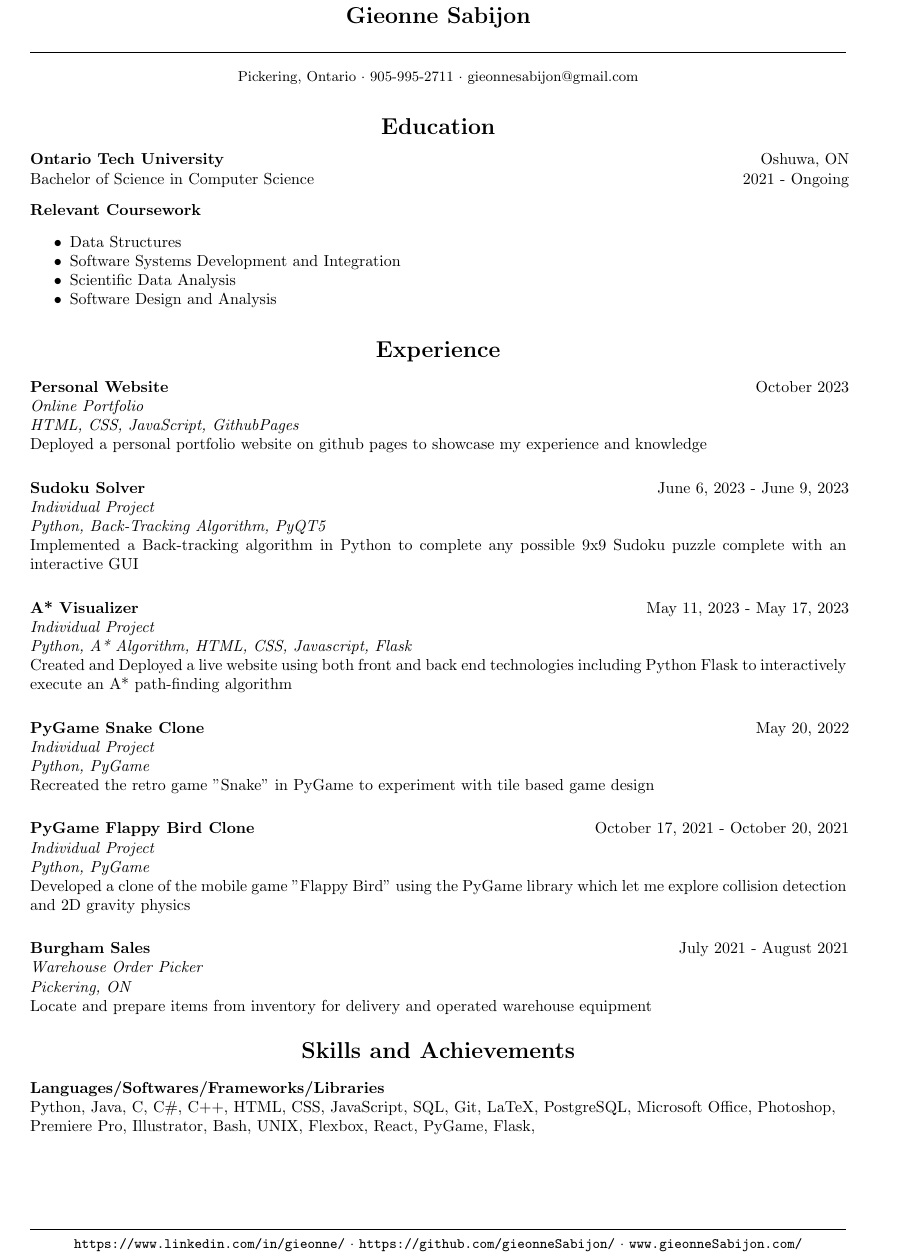
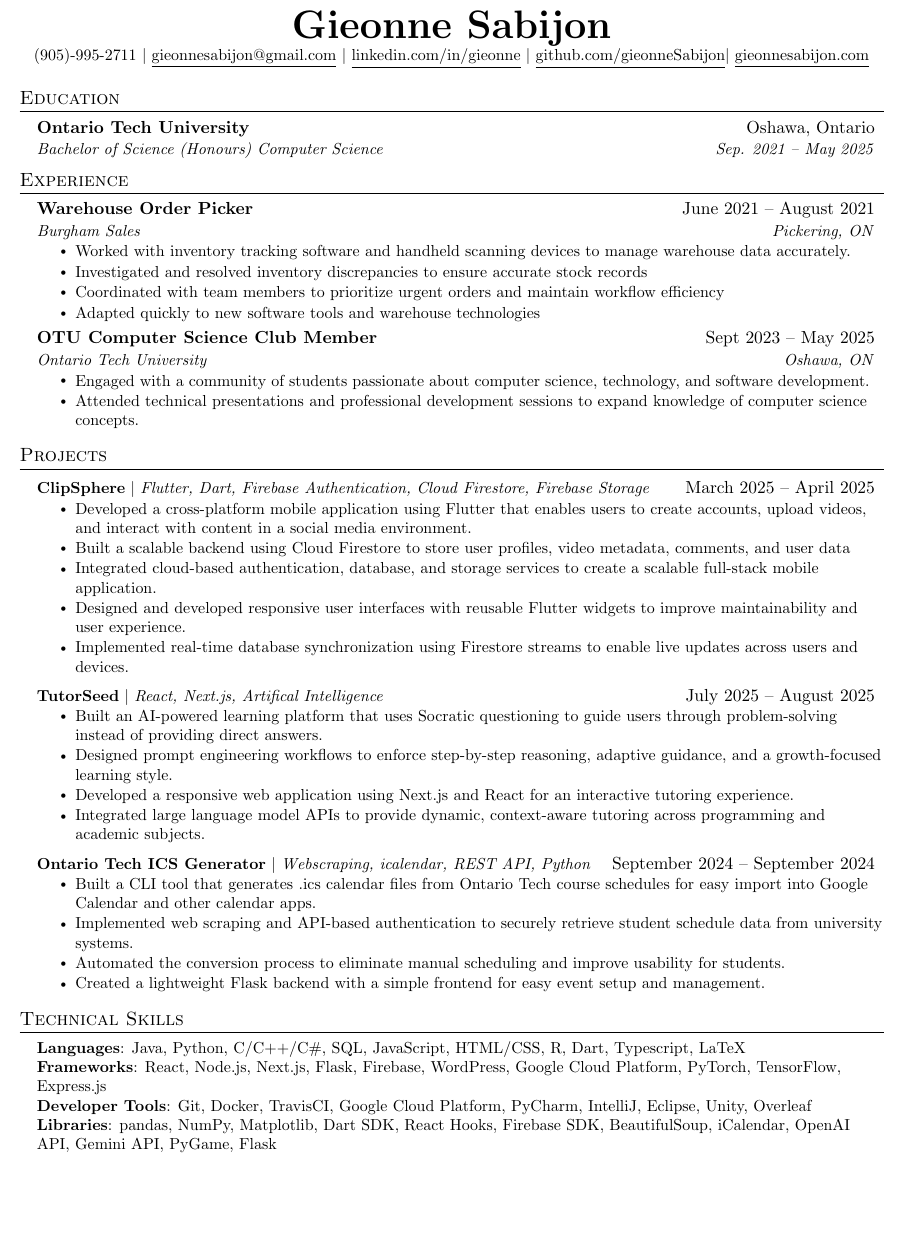
Before and after one commit to gieonneSabijon/cv, a LaTeX CV (resume.tex): part of the page, cut so that both start at the same text, the shorter picture padded with empty space. Compiled offline with pdfLaTeX.

Commit message:
Updated Resume

```diff
--- a/resume.tex
+++ b/resume.tex
@@ -12,110 +114,92 @@
 \begin{center}
-	\Large\textbf{Gieonne Sabijon}\\
-	\noindent\hrulefill\\
-	{\small Pickering, Ontario $\cdot$ 905-995-2711 $\cdot$ gieonnesabijon@gmail.com}
+    \textbf{\Huge \scshape Gieonne Sabijon} \\ \vspace{1pt}
+    \small (905)-995-2711 $|$ \href{mailto:gieonnesabijon@gmail.com}{\underline{gieonnesabijon@gmail.com}} $|$
+    \href{https://www.linkedin.com/in/gieonne/}{\underline{linkedin.com/in/gieonne}} $|$
+    \href{https://github.com/gieonneSabijon}{\underline{github.com/gieonneSabijon}}$|$
+    \href{https://www.gieonnesabijon.com}{\underline{gieonnesabijon.com}}
 
 \end{center}
 
-\begin{center}
-	\section*{Education}
-\end{center}
+
+%-----------EDUCATION-----------
+\section{Education}
+  \resumeSubHeadingListStart
+    \resumeSubheading
+      {Ontario Tech University}{Oshawa, Ontario}
+      {Bachelor of Science (Honours) Computer Science}{Sep. 2021 -- May 2025}
+  \resumeSubHeadingListEnd
 
 
-\begin{center}
-\begin{tabular*}{\textwidth}{@{\extracolsep{\fill}}m{0.49\textwidth} m{0.49\textwidth}}
-    \textbf{Ontario Tech University} & \hfill Oshuwa, ON \hfill\\
-    Bachelor of Science in Computer Science & \hfill 2021 - Ongoing\hfill\\
-\end{tabular*}
-\begin{flushleft}
-\textbf{Relevant Coursework}
-	\begin{itemize}
-	\item Data Structures
-	\item Software Systems Development and Integration
-	\item Scientific Data Analysis
-	\item Software Design and Analysis
-	\end{itemize}
-\end{flushleft}
+%-----------EXPERIENCE-----------
+\section{Experience}
+  \resumeSubHeadingListStart
 
-\section*{Experience}
+    \resumeSubheading
+      {Warehouse Order Picker}{June 2021 -- August 2021}
+      {Burgham Sales}{Pickering, ON}
+      \resumeItemListStart
+        \resumeItem{Worked with inventory tracking software and handheld scanning devices to manage warehouse data accurately.}
+        \resumeItem{Investigated and resolved inventory discrepancies to ensure accurate stock records}
+        \resumeItem{Coordinated with team members to prioritize urgent orders and maintain workflow efficiency}
+        \resumeItem{Adapted quickly to new software tools and warehouse technologies}
+      \resumeItemListEnd
 
-\begin{tabular*}{\textwidth}{@{\extracolsep{\fill}}m{0.49\textwidth} m{0.49\textwidth}}
+    \resumeSubheading
+      {OTU Computer Science Club Member}{Sept 2023 -- May 2025}
+      {Ontario Tech University}{Oshawa, ON}
+      \resumeItemListStart
+        \resumeItem{Engaged with a community of students passionate about computer science, technology, and software development.}
+        \resumeItem{Attended technical presentations and professional development sessions to expand knowledge of computer science concepts.}
+      \resumeItemListEnd
 
-    \textbf{Personal Website} & \hfill October 2023 \\
-    \textit{Online Portfolio}\\
-    \textit{HTML, CSS, JavaScript, GithubPages}\\
-	\multicolumn{2}{@{}p{\textwidth}@{}}{Deployed a personal portfolio website on github pages to showcase my experience and knowledge}
+  \resumeSubHeadingListEnd
 
-\end{tabular*}
 
-\vspace{5mm}
+%-----------PROJECTS-----------
+\section{Projects}
+    \resumeSubHeadingListStart
+      \resumeProjectHeading
+          {\textbf{ClipSphere} $|$ \emph{Flutter, Dart, Firebase Authentication, Cloud Firestore, Firebase Storage}}{March 2025 -- April 2025}
+          \resumeItemListStart
+            \resumeItem{Developed a cross-platform mobile application using Flutter that enables users to create accounts, upload videos, and interact with content in a social media environment.}
+            \resumeItem{Built a scalable backend using Cloud Firestore to store user profiles, video metadata, comments, and user data}
+            \resumeItem{Integrated cloud-based authentication, database, and storage services to create a scalable full-stack mobile application.}
+            \resumeItem{Designed and developed responsive user interfaces with reusable Flutter widgets to improve maintainability and user experience.}
+            \resumeItem{Implemented real-time database synchronization using Firestore streams to enable live updates across users and devices.}
+          \resumeItemListEnd
 
-\begin{tabular*}{\textwidth}{@{\extracolsep{\fill}}m{0.49\textwidth} m{0.49\textwidth}}
+      \resumeProjectHeading
+          {\textbf{TutorSeed} $|$ \emph{React, Next.js, Artifical Intelligence}}{July 2025 --  August 2025}
+          \resumeItemListStart
+            \resumeItem{Built an AI-powered learning platform that uses Socratic questioning to guide users through problem-solving instead of providing direct answers.}
+            \resumeItem{Designed prompt engineering workflows to enforce step-by-step reasoning, adaptive guidance, and a growth-focused learning style.}
+            \resumeItem{Developed a responsive web application using Next.js and React for an interactive tutoring experience.}
+            \resumeItem{Integrated large language model APIs to provide dynamic, context-aware tutoring across programming and academic subjects.}
+          \resumeItemListEnd
 
-    \textbf{Sudoku Solver} & \hfill June 6, 2023 - June 9, 2023 \\
-    \textit{Individual Project}\\
-    \textit{Python, Back-Tracking Algorithm, PyQT5}\\
-	\multicolumn{2}{@{}p{\textwidth}@{}}{Implemented a Back-tracking algorithm in Python to complete any possible 9x9 Sudoku puzzle complete with an interactive GUI}
+        \resumeProjectHeading
+          {\textbf{Ontario Tech ICS Generator} $|$ \emph{Webscraping, icalendar, REST API, Python}}{September 2024 --  September 2024}
+          \resumeItemListStart
+            \resumeItem{Built a CLI tool that generates .ics calendar files from Ontario Tech course schedules for easy import into Google Calendar and other calendar apps.}
+            \resumeItem{Implemented web scraping and API-based authentication to securely retrieve student schedule data from university systems.}
+            \resumeItem{Automated the conversion process to eliminate manual scheduling and improve usability for students.}
+            \resumeItem{Created a lightweight Flask backend with a simple frontend for easy event setup and management.}
+          \resumeItemListEnd
 
-\end{tabular*}
+    \resumeSubHeadingListEnd
 
-\vspace{5mm}
+%
+%-----------PROGRAMMING SKILLS-----------
+\section{Technical Skills}
+ \begin{itemize}[leftmargin=0.15in, label={}]
+    \small{\item{
+     \textbf{Languages}{: Java, Python, C/C++/C\#, SQL, JavaScript, HTML/CSS, R, Dart, Typescript, LaTeX} \\
+     \textbf{Frameworks}{: React, Node.js, Next.js, Flask, Firebase, WordPress, Google Cloud Platform, PyTorch, TensorFlow, Express.js} \\
+     \textbf{Developer Tools}{: Git, Docker, TravisCI, Google Cloud Platform, PyCharm, IntelliJ, Eclipse, Unity, Overleaf} \\
+     \textbf{Libraries}{: pandas, NumPy, Matplotlib, Dart SDK, React Hooks, Firebase SDK, BeautifulSoup, iCalendar, OpenAI API, Gemini API, PyGame, Flask}
+    }} \\
+ \end{itemize}
 
-\begin{tabular*}{\textwidth}{@{\extracolsep{\fill}}m{0.49\textwidth} m{0.49\textwidth}}
 
-    \textbf{A* Visualizer} & \hfill May 11, 2023 - May 17, 2023\\
-    \textit{Individual Project}\\
-    \multicolumn{2}{@{}p{\textwidth}@{}}{\textit{Python, A* Algorithm, HTML, CSS, Javascript, Flask}}\\
-	\multicolumn{2}{@{}p{\textwidth}@{}}{Created and Deployed a live website using both front and back end technologies including Python Flask to interactively execute an A* path-finding algorithm}
-
-\end{tabular*}
-
-\vspace{5mm}
-
-\begin{tabular*}{\textwidth}{@{\extracolsep{\fill}}m{0.49\textwidth} m{0.49\textwidth}}
-
-    \textbf{PyGame Snake Clone} & \hfill May 20, 2022\\
-    \textit{Individual Project}\\
-    \multicolumn{2}{@{}p{\textwidth}@{}}{\textit{Python, PyGame}}\\
-	\multicolumn{2}{@{}p{\textwidth}@{}}{Recreated the retro game "Snake" in PyGame to experiment with tile based game design}
-
-\end{tabular*}
-
-\vspace{5mm}
-
-\begin{tabular*}{\textwidth}{@{\extracolsep{\fill}}m{0.49\textwidth} m{0.49\textwidth}}
-
-    \textbf{PyGame Flappy Bird Clone} & \hfill October 17, 2021 - October 20, 2021\\
-    \textit{Individual Project}\\
-    \multicolumn{2}{@{}p{\textwidth}@{}}{\textit{Python, PyGame}}\\
-	\multicolumn{2}{@{}p{\textwidth}@{}}{Developed a clone of the mobile game "Flappy Bird" using the PyGame library which let me explore collision detection and 2D gravity physics}
-
-\end{tabular*}
-
-\vspace{5mm}
-
-\begin{tabular*}{\textwidth}{@{\extracolsep{\fill}}m{0.49\textwidth} m{0.49\textwidth}}
-
-    \textbf{Burgham Sales} & \hfill July 2021 - August 2021\\
-    \textit{Warehouse Order Picker}\\
-    \multicolumn{2}{@{}p{\textwidth}@{}}{\textit{Pickering, ON}}\\
-	\multicolumn{2}{@{}p{\textwidth}@{}}{Locate and prepare items from inventory for delivery and operated warehouse equipment}
-
-\end{tabular*}
-
-\section*{Skills and Achievements}
-\end{center}
-
-\begin{flushleft}
-\textbf{Languages/Softwares/Frameworks/Libraries}\\
-Python, Java, C, C\#, C++, HTML, CSS, JavaScript, SQL, Git, LaTeX, PostgreSQL, Microsoft Office, Photoshop, Premiere Pro, Illustrator, Bash, UNIX, Flexbox, React, PyGame, Flask,
-
-\end{flushleft}
-
-\vspace*{\fill}
-
-\begin{center}
-	\noindent\hrulefill\\
-	{\small \url{https://www.linkedin.com/in/gieonne/} $\cdot$ \url{https://github.com/gieonneSabijon/} $\cdot$ \url{www.gieonneSabijon.com/}}
-\end{center}
-
+%-------------------------------------------
 \end{document}
```
Also changed, not shown: resume.pdf, resume.tex (116 more changed lines).
